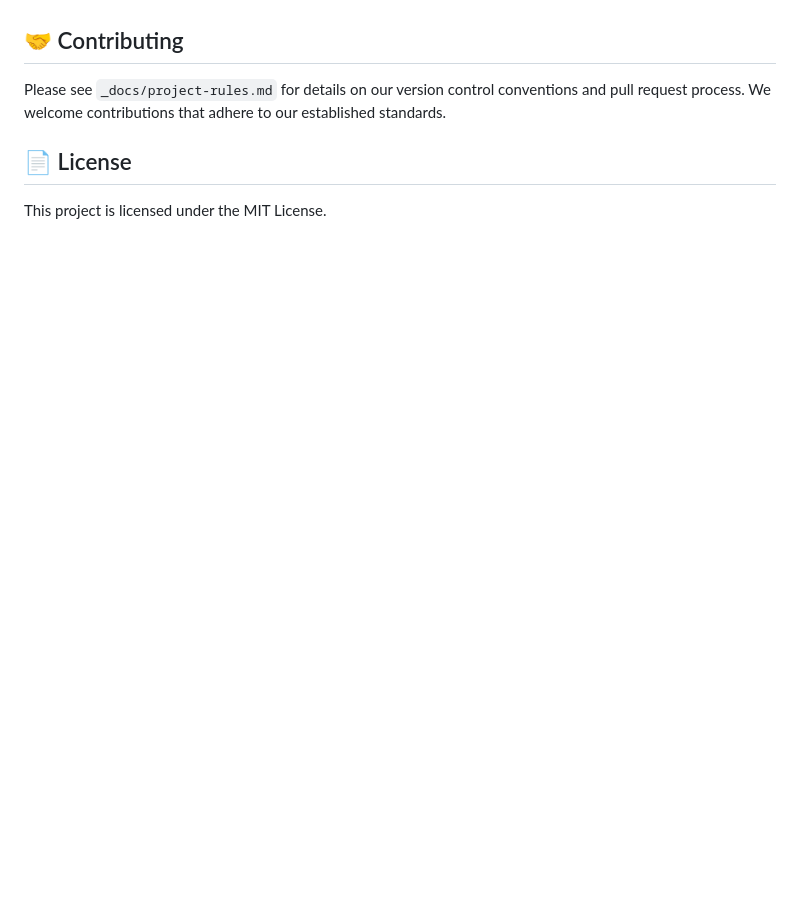
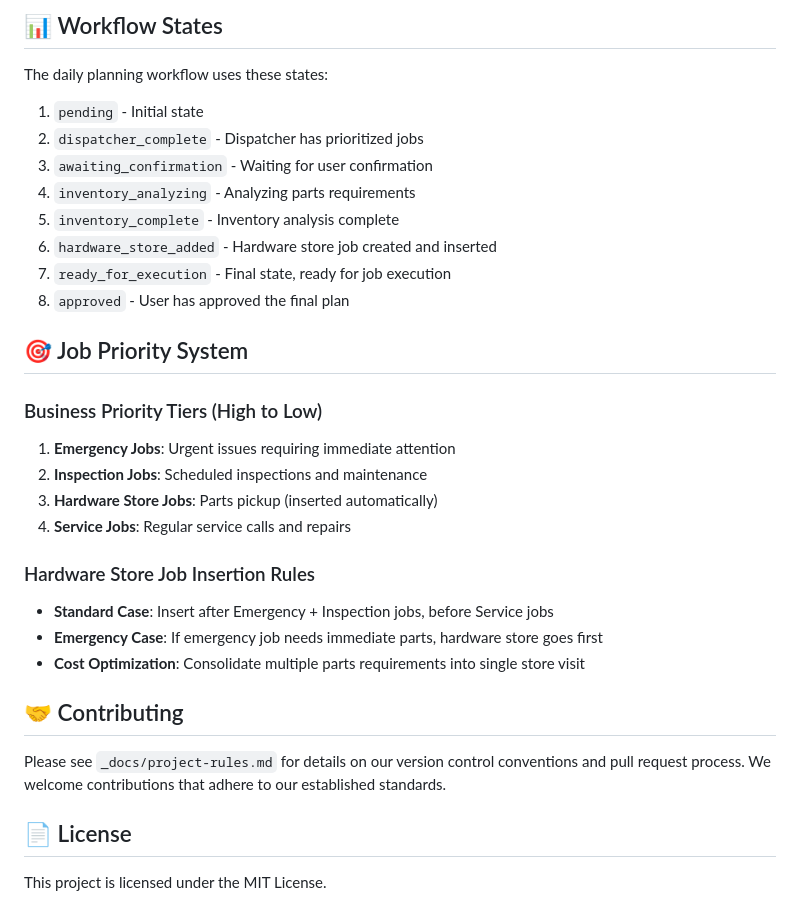
Before and after one commit to tradeflow-ai/mobile, a Markdown page: README.md, the part around the change printed below. Drawn GitHub-style; blank space fills up the shorter version.

```diff
--- a/README.md
+++ b/README.md
@@ -125,3 +184,28 @@ See `_docs/testing-guide.md` for comprehensive testing instructions, troubleshoo
+## 📊 Workflow States
+
+The daily planning workflow uses these states:
+
+1. `pending` - Initial state
+2. `dispatcher_complete` - Dispatcher has prioritized jobs
+3. `awaiting_confirmation` - Waiting for user confirmation
+4. `inventory_analyzing` - Analyzing parts requirements
+5. `inventory_complete` - Inventory analysis complete
+6. `hardware_store_added` - Hardware store job created and inserted
+7. `ready_for_execution` - Final state, ready for job execution
+8. `approved` - User has approved the final plan
+
+## 🎯 Job Priority System
+
+### Business Priority Tiers (High to Low)
+1. **Emergency Jobs**: Urgent issues requiring immediate attention
+2. **Inspection Jobs**: Scheduled inspections and maintenance
+3. **Hardware Store Jobs**: Parts pickup (inserted automatically)
+4. **Service Jobs**: Regular service calls and repairs
+
+### Hardware Store Job Insertion Rules
+- **Standard Case**: Insert after Emergency + Inspection jobs, before Service jobs
+- **Emergency Case**: If emergency job needs immediate parts, hardware store goes first
+- **Cost Optimization**: Consolidate multiple parts requirements into single store visit
 
 ## 🤝 Contributing
 Please see `_docs/project-rules.md` for details on our version control conventions and pull request process. We welcome contributions that adhere to our established standards.
```
Also changed, not shown: other parts of README.md (+95 -36 lines).
